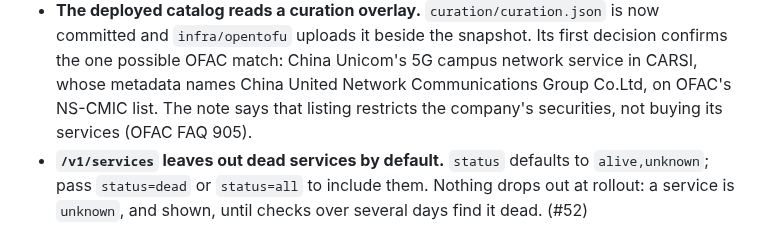
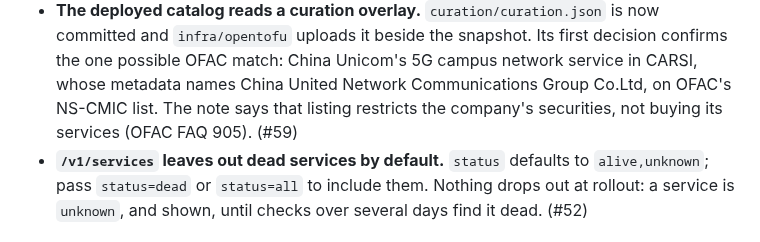
Before and after one commit to incommon/InCatalog, a Markdown page: CHANGELOG.md, the part around the change. Drawn GitHub-style.

Commit message:
Add the PR number to the changelog entry
Co-Authored-By: Claude Opus 5.5 <noreply@anthropic.com>

```diff
--- a/CHANGELOG.md
+++ b/CHANGELOG.md
@@ -90,7 +90,7 @@ section must be written before it is cut.
   confirms the one possible OFAC match: China Unicom's 5G campus network service in
   CARSI, whose metadata names China United Network Communications Group Co.Ltd, on
   OFAC's NS-CMIC list. The note says that listing restricts the company's securities,
-  not buying its services (OFAC FAQ 905).
+  not buying its services (OFAC FAQ 905). (#59)
 - **`/v1/services` leaves out dead services by default.** `status` defaults to
   `alive,unknown`; pass `status=dead` or `status=all` to include them. Nothing drops out
   at rollout: a service is `unknown`, and shown, until checks over several days find
```
